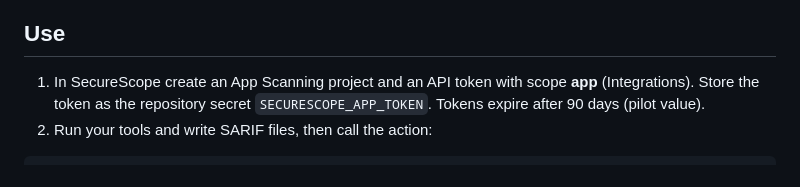
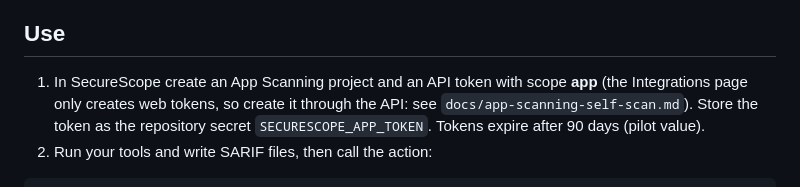
Before and after one commit to franklinosuji2-afk/securescope, a Markdown page: action/app-scanning/README.md, the part around the change. GitHub-like rendering.

```diff
--- a/action/app-scanning/README.md
+++ b/action/app-scanning/README.md
@@ -21,7 +21,7 @@ switched on for your workspace, a plan that includes App Scanning CI, and an `ap
 
 ## Use
 
-1. In SecureScope create an App Scanning project and an API token with scope **app** (Integrations). Store the token
+1. In SecureScope create an App Scanning project and an API token with scope **app** (the Integrations page only creates web tokens, so create it through the API: see `docs/app-scanning-self-scan.md`). Store the token
    as the repository secret `SECURESCOPE_APP_TOKEN`. Tokens expire after 90 days (pilot value).
 2. Run your tools and write SARIF files, then call the action:
 
```
Also changed, not shown: docs/app-scanning-self-scan.md (+28 -2 lines).
